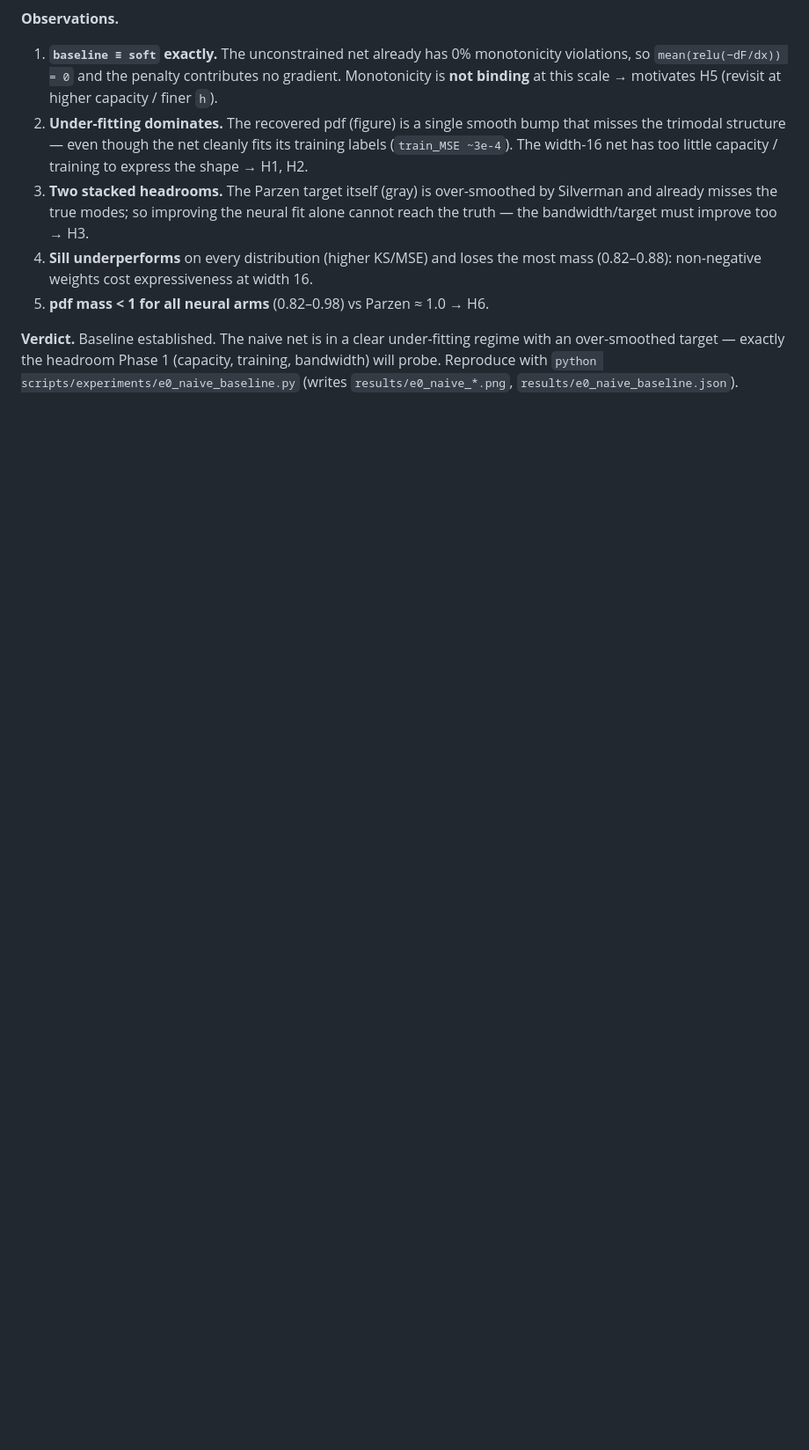
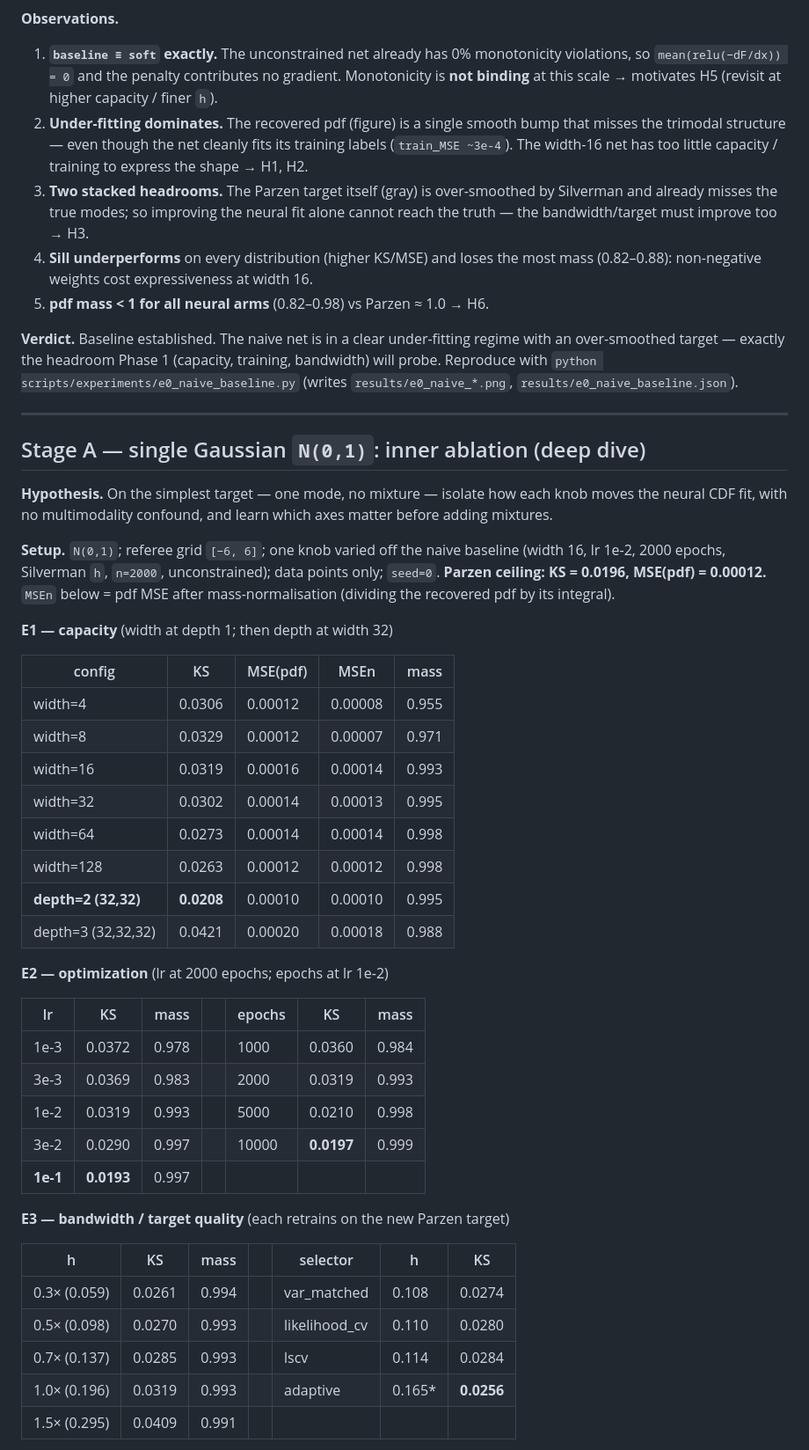
Before and after one commit to EdoardoCaproni/parzen-cdf, a Markdown page: docs/experiments.md, the part around one of its changes. Shown at 88% size. GitHub-like rendering; blank space fills up the shorter version.

```diff
--- a/docs/experiments.md
+++ b/docs/experiments.md
@@ -134,3 +142,49 @@ Training set = data points only. Three monotonicity arms (Edo's variants, reused
 over-smoothed target — exactly the headroom Phase 1 (capacity, training, bandwidth) will probe.
 Reproduce with `python scripts/experiments/e0_naive_baseline.py` (writes `results/e0_naive_*.png`,
 `results/e0_naive_baseline.json`).
+
+---
+
+## Stage A — single Gaussian `N(0,1)`: inner ablation (deep dive)
+
+**Hypothesis.** On the simplest target — one mode, no mixture — isolate how each knob moves the
+neural CDF fit, with no multimodality confound, and learn which axes matter before adding mixtures.
+
+**Setup.** `N(0,1)`; referee grid `[−6, 6]`; one knob varied off the naive baseline (width 16,
+lr 1e-2, 2000 epochs, Silverman `h`, `n=2000`, unconstrained); data points only; `seed=0`. **Parzen
+ceiling: KS = 0.0196, MSE(pdf) = 0.00012.** `MSEn` below = pdf MSE after mass-normalisation
+(dividing the recovered pdf by its integral).
+
+**E1 — capacity** (width at depth 1; then depth at width 32)
+
+| config | KS | MSE(pdf) | MSEn | mass |
+|---|---|---|---|---|
+| width=4 | 0.0306 | 0.00012 | 0.00008 | 0.955 |
+| width=8 | 0.0329 | 0.00012 | 0.00007 | 0.971 |
+| width=16 | 0.0319 | 0.00016 | 0.00014 | 0.993 |
+| width=32 | 0.0302 | 0.00014 | 0.00013 | 0.995 |
+| width=64 | 0.0273 | 0.00014 | 0.00014 | 0.998 |
+| width=128 | 0.0263 | 0.00012 | 0.00012 | 0.998 |
+| **depth=2 (32,32)** | **0.0208** | 0.00010 | 0.00010 | 0.995 |
+| depth=3 (32,32,32) | 0.0421 | 0.00020 | 0.00018 | 0.988 |
+
+**E2 — optimization** (lr at 2000 epochs; epochs at lr 1e-2)
+
+| lr | KS | mass | | epochs | KS | mass |
+|---|---|---|---|---|---|---|
+| 1e-3 | 0.0372 | 0.978 | | 1000 | 0.0360 | 0.984 |
+| 3e-3 | 0.0369 | 0.983 | | 2000 | 0.0319 | 0.993 |
+| 1e-2 | 0.0319 | 0.993 | | 5000 | 0.0210 | 0.998 |
+| 3e-2 | 0.0290 | 0.997 | | 10000 | **0.0197** | 0.999 |
+| **1e-1** | **0.0193** | 0.997 | | | | |
+
+**E3 — bandwidth / target quality** (each retrains on the new Parzen target)
+
+| h | KS | mass | | selector | h | KS |
+|---|---|---|---|---|---|---|
+| 0.3× (0.059) | 0.0261 | 0.994 | | var_matched | 0.108 | 0.0274 |
+| 0.5× (0.098) | 0.0270 | 0.993 | | likelihood_cv | 0.110 | 0.0280 |
+| 0.7× (0.137) | 0.0285 | 0.993 | | lscv | 0.114 | 0.0284 |
+| 1.0× (0.196) | 0.0319 | 0.993 | | adaptive | 0.165* | **0.0256** |
+| 1.5× (0.295) | 0.0409 | 0.991 | | | | |
+
```
Also changed, not shown: other parts of docs/experiments.md (+77 -31 lines), results/stage_a_single_gaussian.png (added), 4 other files.
